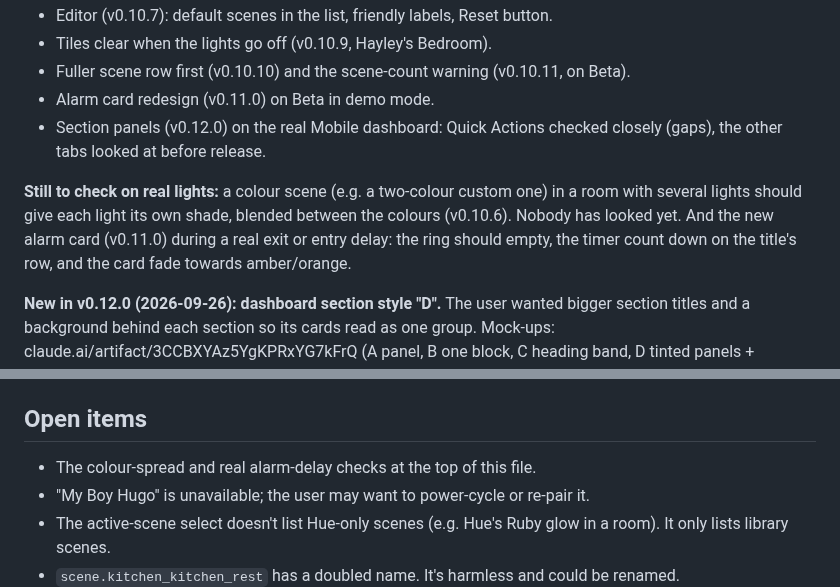
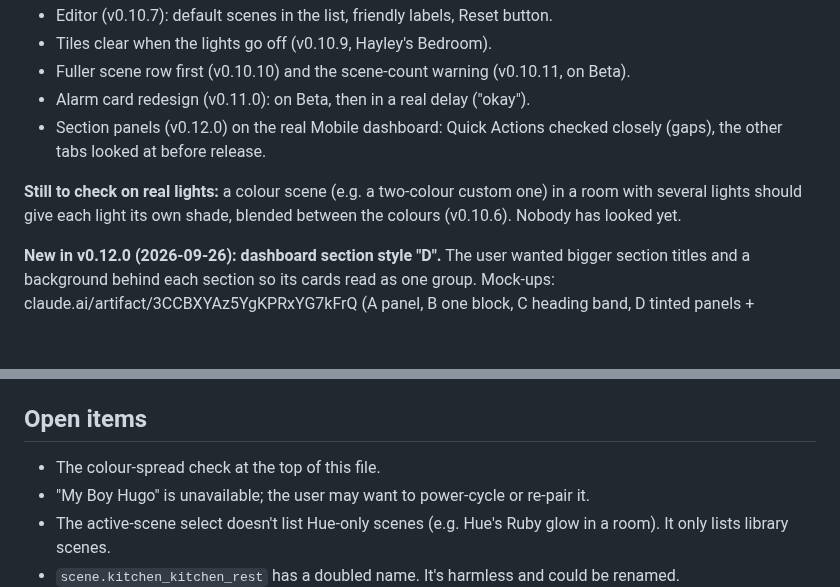
Before and after one commit to J45PER/church-drive-cards, a Markdown page: HANDOFF.md, 2 parts joined by grey strips. Drawn GitHub-style; blank space fills up the shorter version.

Commit message:
HANDOFF: alarm card confirmed in a real delay
Co-Authored-By: Claude Opus 5.5 <noreply@anthropic.com>
Claude-Session: https://claude.ai/code/session_01GuW5X6fkNix8Se36uk794c

```diff
--- a/HANDOFF.md
+++ b/HANDOFF.md
@@ -31,15 +31,13 @@ devices before each release.
 - Tiles clear when the lights go off (v0.10.9, Hayley's Bedroom).
 - Fuller scene row first (v0.10.10) and the scene-count warning (v0.10.11, on
   Beta).
-- Alarm card redesign (v0.11.0) on Beta in demo mode.
+- Alarm card redesign (v0.11.0): on Beta, then in a real delay ("okay").
 - Section panels (v0.12.0) on the real Mobile dashboard: Quick Actions checked
   closely (gaps), the other tabs looked at before release.
 
 **Still to check on real lights:** a colour scene (e.g. a two-colour custom one)
 in a room with several lights should give each light its own shade, blended
-between the colours (v0.10.6). Nobody has looked yet. And the new alarm card
-(v0.11.0) during a real exit or entry delay: the ring should empty, the timer
-count down on the title's row, and the card fade towards amber/orange.
+between the colours (v0.10.6). Nobody has looked yet.
 
 **New in v0.12.0 (2026-09-26): dashboard section style "D".** The user wanted
 bigger section titles and a background behind each section so its cards read
@@ -546,7 +544,7 @@ Integration modules (`custom_components/church_drive/`):
 
 ## Open items
 
-- The colour-spread and real alarm-delay checks at the top of this file.
+- The colour-spread check at the top of this file.
 - "My Boy Hugo" is unavailable; the user may want to power-cycle or re-pair it.
 - The active-scene select doesn't list Hue-only scenes (e.g. Hue's Ruby glow in a
   room). It only lists library scenes.
```
